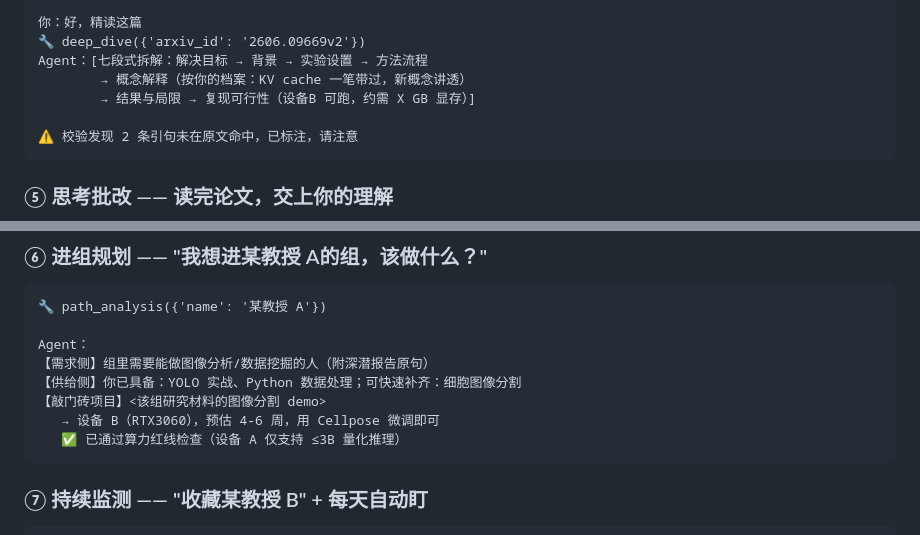
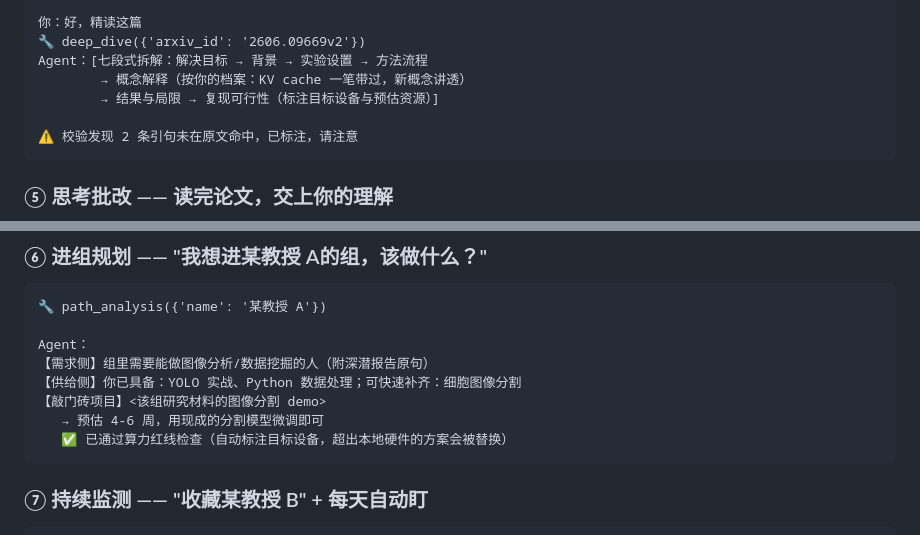
Before and after one commit to Vankleben/advisor-agent, a Markdown page: README.md, 2 parts joined by grey strips. GitHub-like rendering.

Commit message:
隐私清理：README/设计文档移除具体硬件型号（RTX3060/显存细节），保留算力红线概念

````diff
--- a/README.md
+++ b/README.md
@@ -115,7 +115,7 @@ Agent：定位：代表作 / 匹配度：中 / 建议：速读 / 前置缺口：
 🔧 deep_dive({'arxiv_id': '2606.09669v2'})
 Agent：[七段式拆解：解决目标 → 背景 → 实验设置 → 方法流程
         → 概念解释（按你的档案：KV cache 一笔带过，新概念讲透）
-        → 结果与局限 → 复现可行性（设备B 可跑，约需 X GB 显存）]
+        → 结果与局限 → 复现可行性（标注目标设备与预估资源）]
 
 ⚠️ 校验发现 2 条引句未在原文命中，已标注，请注意
 ```
@@ -153,8 +153,8 @@ Agent：
 【需求侧】组里需要能做图像分析/数据挖掘的人（附深潜报告原句）
 【供给侧】你已具备：YOLO 实战、Python 数据处理；可快速补齐：细胞图像分割
 【敲门砖项目】<该组研究材料的图像分割 demo>
-   → 设备 B（RTX3060），预估 4-6 周，用 Cellpose 微调即可
-   ✅ 已通过算力红线检查（设备 A 仅支持 ≤3B 量化推理）
+   → 预估 4-6 周，用现成的分割模型微调即可
+   ✅ 已通过算力红线检查（自动标注目标设备，超出本地硬件的方案会被替换）
 ```
 
 ### ⑦ 持续监测 —— "收藏某教授 B" + 每天自动盯
````
Also changed, not shown: docs/design-audit-v0.4.md (+4 -4 lines).
